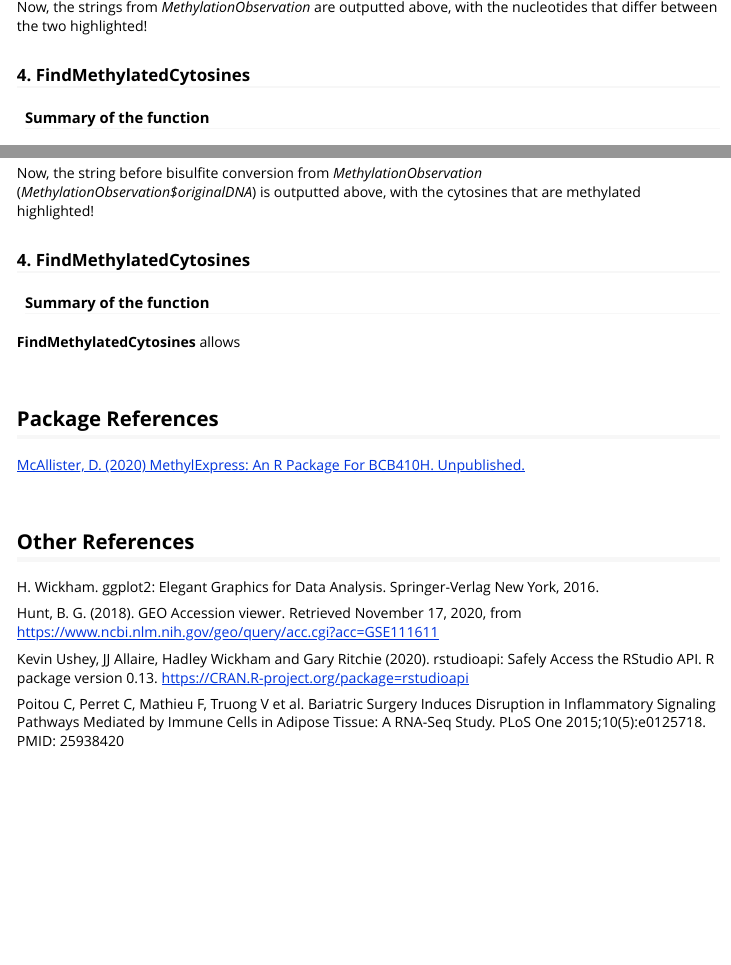
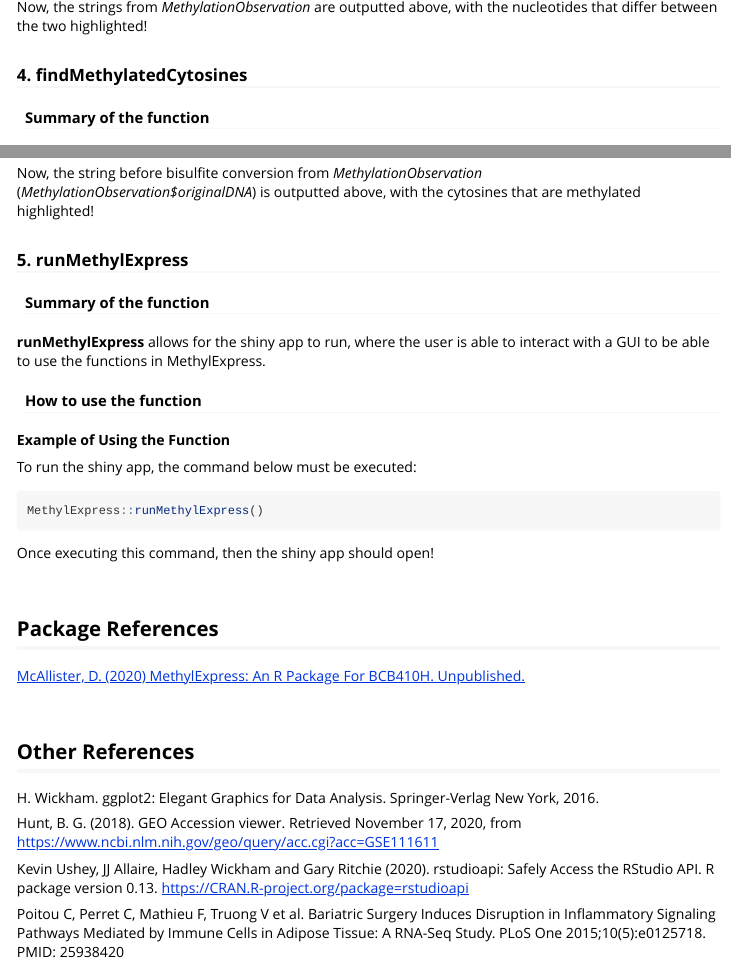
Before and after one commit to diannamcallister/MethylExpress, an R Markdown document (vignettes/MethylExpressVignette.Rmd): the page in a window 1100 px wide, from 3530 px down, and a second part further down, joined at a grey line. Rendered offline with R 4.5, knitr and Pandoc, with nearby package versions; long lines of code are wrapped.

Commit message:
finished vignette changes

````diff
--- a/vignettes/MethylExpressVignette.Rmd
+++ b/vignettes/MethylExpressVignette.Rmd
@@ -223,7 +223,7 @@ MethylExpress::findDifferencesInDNASequence(MethylationObservation$originalDNA,
 Now, the strings from *MethylationObservation* are outputted above, with
 the nucleotides that differ between the two highlighted!
 
-### 4. FindMethylatedCytosines
+### 4. findMethylatedCytosines
 
 #### Summary of the function
 
@@ -283,11 +283,24 @@ Now, the string before bisulfite conversion from *MethylationObservation*
 (*MethylationObservation\$originalDNA*) is outputted above, with
 the cytosines that are methylated highlighted!
 
-### 4. FindMethylatedCytosines
+### 5. runMethylExpress
 
 #### Summary of the function
 
-**FindMethylatedCytosines** allows
+**runMethylExpress** allows for the shiny app to run, where the user is able
+to interact with a GUI to be able to use the functions in MethylExpress.
+
+#### How to use the function
+
+**Example of Using the Function**
+
+To run the shiny app, the command below must be executed:
+
+```{r eval=FALSE}
+MethylExpress::runMethylExpress()
+```
+
+Once executing this command, then the shiny app should open!
 
 <br>
 
````
Also changed, not shown: vignettes/MethylExpressVignette.Rmd (6 more changed lines), 1 other file.
